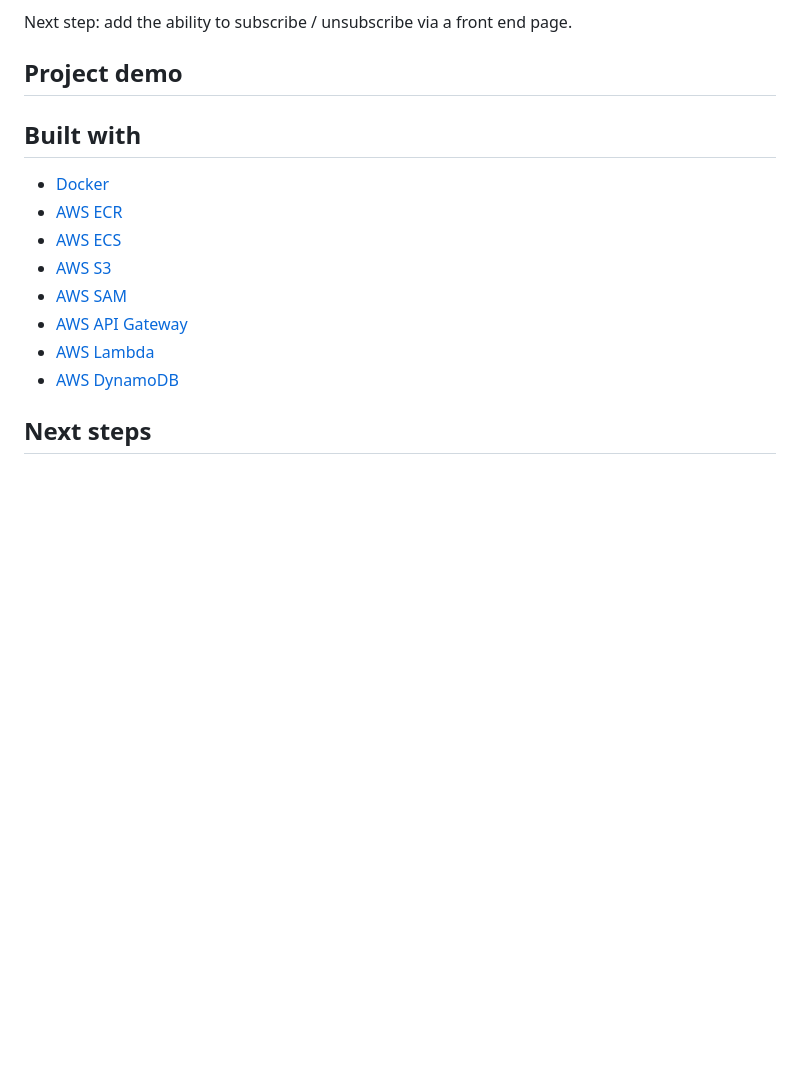
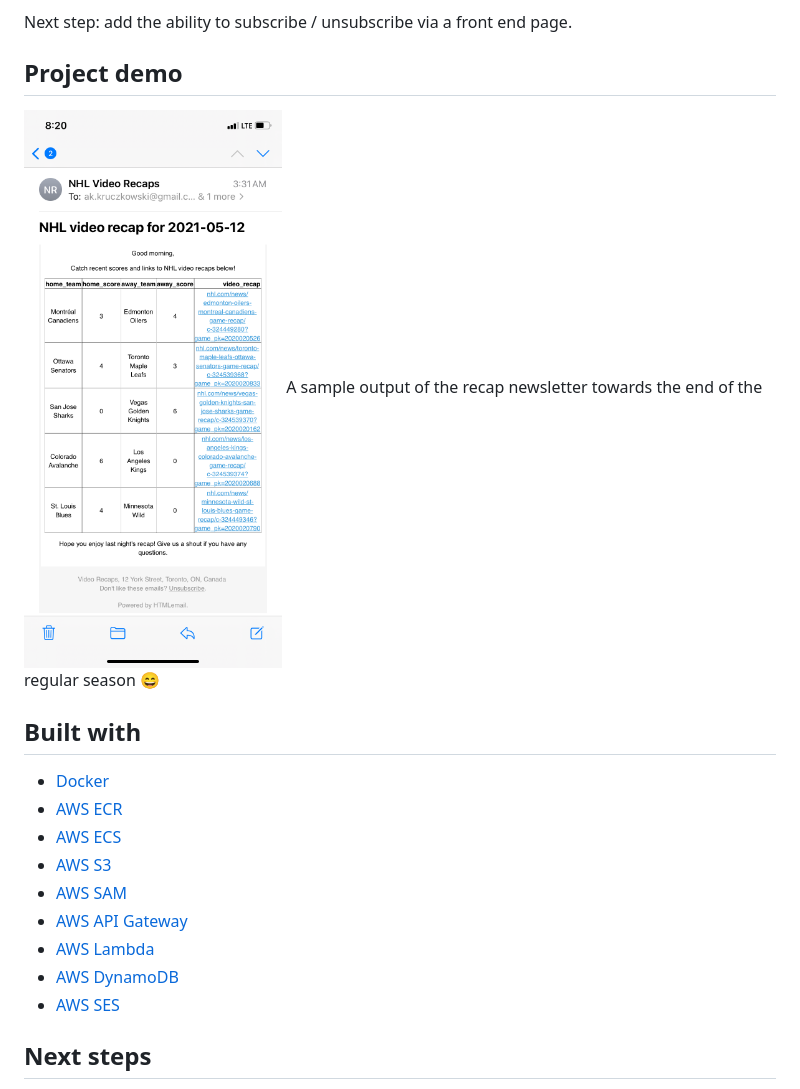
Before and after one commit to alexkruczkowski/NHL-video-project, a Markdown page: README.md, the part around the change printed below. Drawn GitHub-style; pictures changed too: images/automated-recap-newsletter.png (added); blank space fills up the shorter version.

Commit message:
final readme updates

```diff
--- a/README.md
+++ b/README.md
@@ -56,6 +57,8 @@ Create the infrastructure as code using a SAM YAML template. API gateway for the
 Next step: add the ability to subscribe / unsubscribe via a front end page.
 
 ## Project demo
+![Alt text](images/automated-recap-newsletter.png?raw=true "Title")
+A sample output of the recap newsletter towards the end of the regular season :smile:
 
 ## Built with
 * [Docker](https://www.docker.com/)
@@ -66,6 +69,7 @@ Next step: add the ability to subscribe / unsubscribe via a front end page.
 * [AWS API Gateway](https://aws.amazon.com/api-gateway/)
 * [AWS Lambda](https://aws.amazon.com/lambda/)
 * [AWS DynamoDB](https://aws.amazon.com/dynamodb/)
+* [AWS SES](https://aws.amazon.com/ses/)
 
 ## Next steps
 With the ETL, API, and email process built and automated the next step is to build and deploy the front-end. You may notice that the process has already begun in the subscription page directory. The next step is to test post and delete requests to the API through the form in the HTML page. Once complete, the subscription page will be deployed using AWS services.
```
Also changed, not shown: other parts of README.md (+1 -0 lines).
